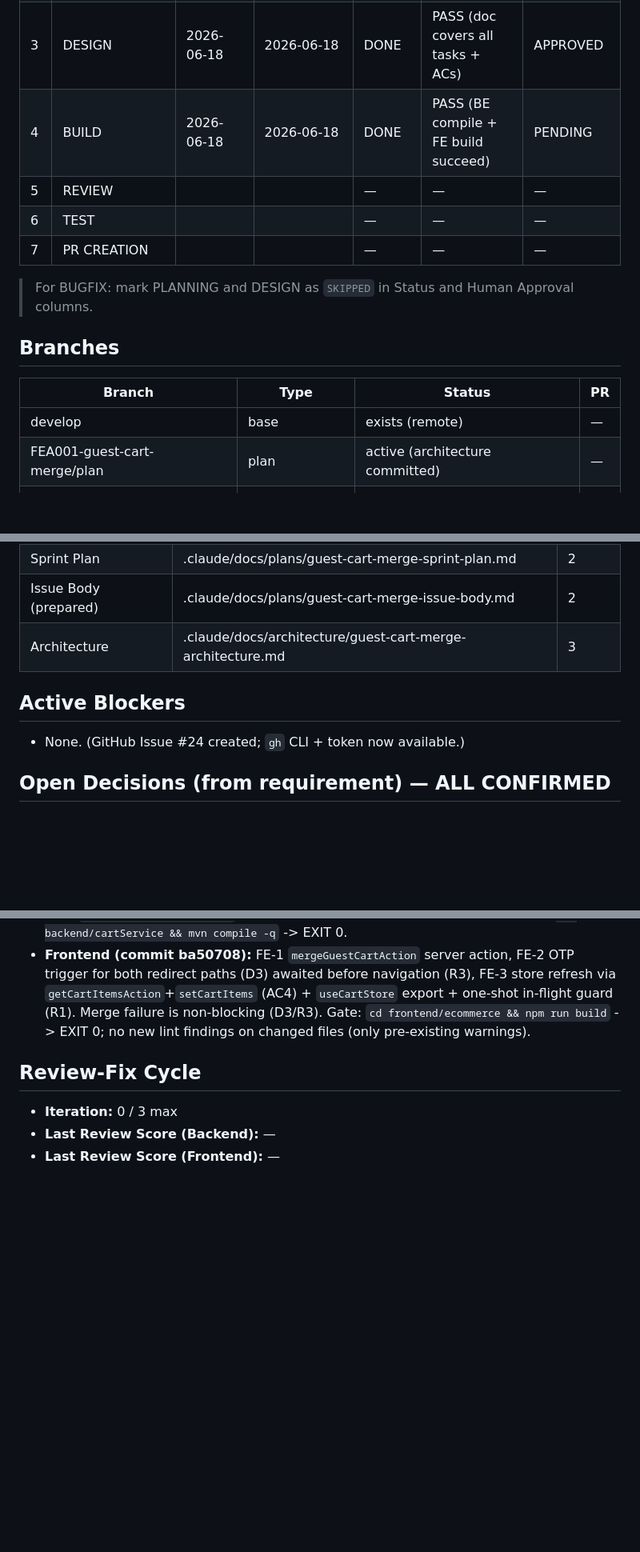
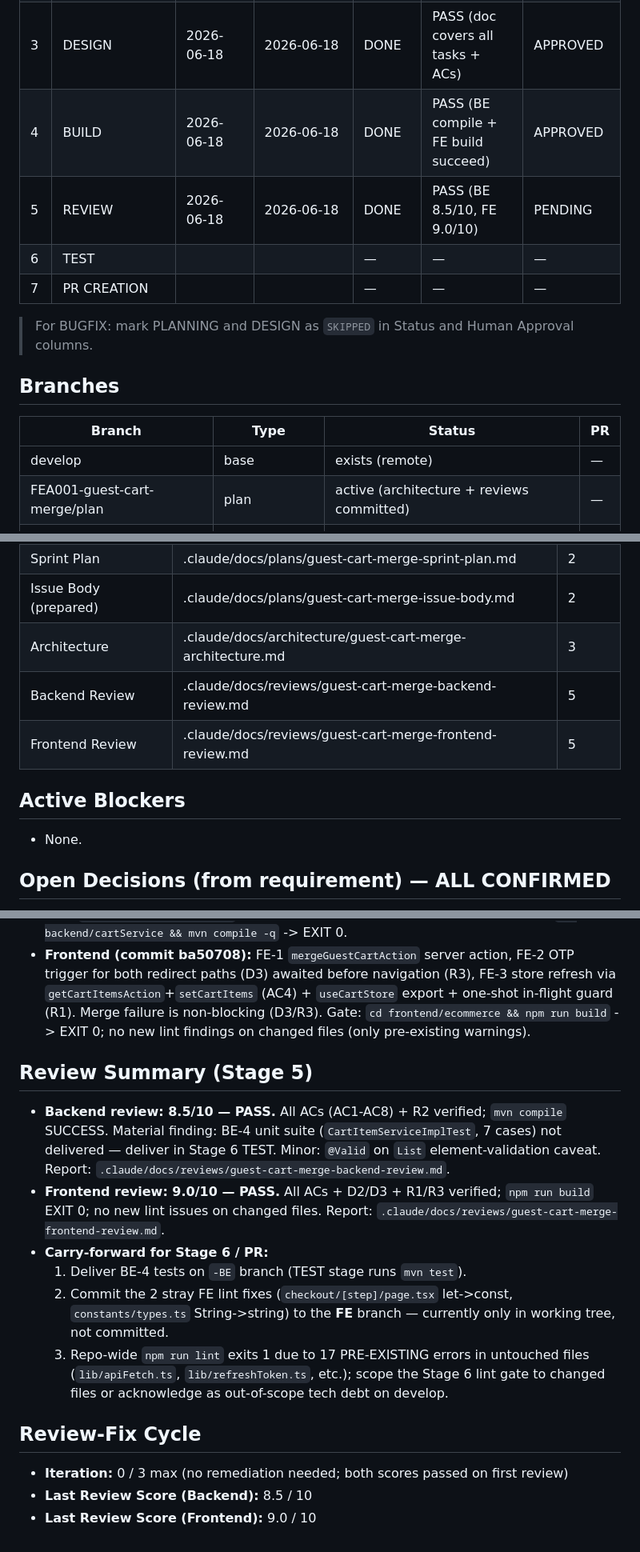
Before and after one commit to Trishita12345/fullstack-e-commerce-app, a Markdown page: .claude/docs/pipeline-state.md, 3 parts joined by grey strips. Shown at 80% size. Drawn GitHub-style; blank space fills up the shorter version.

Commit message:
docs(review): add Stage 5 review reports for guest cart merge (FEA001)
Backend review: 8.5/10 PASS (all AC1-AC8 + R2 verified; mvn compile success).
Frontend review: 9.0/10 PASS (all ACs + D2/D3 + R1/R3 verified; npm run build success).
Both scores >= 8.0 gate. Carry-forward notes for Stage 6: deliver BE-4 tests,
commit stray FE lint fixes to FE branch, scope lint gate to changed files.

Relates to #24

Co-Authored-By: Claude Sonnet 4.6 <noreply@anthropic.com>

```diff
--- a/.claude/docs/pipeline-state.md
+++ b/.claude/docs/pipeline-state.md
@@ -19,8 +19,8 @@
 | 1 | REQUIREMENTS | 2026-06-18 | 2026-06-18 | DONE | PASS (92%) | APPROVED |
 | 2 | PLANNING | 2026-06-18 | 2026-06-18 | DONE | PASS (plan + Issue #24) | APPROVED |
 | 3 | DESIGN | 2026-06-18 | 2026-06-18 | DONE | PASS (doc covers all tasks + ACs) | APPROVED |
-| 4 | BUILD | 2026-06-18 | 2026-06-18 | DONE | PASS (BE compile + FE build succeed) | PENDING |
-| 5 | REVIEW | | | — | — | — |
+| 4 | BUILD | 2026-06-18 | 2026-06-18 | DONE | PASS (BE compile + FE build succeed) | APPROVED |
+| 5 | REVIEW | 2026-06-18 | 2026-06-18 | DONE | PASS (BE 8.5/10, FE 9.0/10) | PENDING |
 | 6 | TEST | | | — | — | — |
 | 7 | PR CREATION | | | — | — | — |
 
@@ -31,7 +31,7 @@
 | Branch | Type | Status | PR |
 |--------|------|--------|----|
 | develop | base | exists (remote) | — |
-| FEA001-guest-cart-merge/plan | plan | active (architecture committed) | — |
+| FEA001-guest-cart-merge/plan | plan | active (architecture + reviews committed) | — |
 | FEA001-guest-cart-merge-BE | impl (backend) | pushed (commit f878952) | — |
 | FEA001-guest-cart-merge-FE | impl (frontend) | pushed (commit ba50708) | — |
 
@@ -43,10 +43,12 @@
 | Sprint Plan | .claude/docs/plans/guest-cart-merge-sprint-plan.md | 2 |
 | Issue Body (prepared) | .claude/docs/plans/guest-cart-merge-issue-body.md | 2 |
 | Architecture | .claude/docs/architecture/guest-cart-merge-architecture.md | 3 |
+| Backend Review | .claude/docs/reviews/guest-cart-merge-backend-review.md | 5 |
+| Frontend Review | .claude/docs/reviews/guest-cart-merge-frontend-review.md | 5 |
 
 ## Active Blockers
 
-- None. (GitHub Issue #24 created; `gh` CLI + token now available.)
+- None.
 
 ## Open Decisions (from requirement) — ALL CONFIRMED
 
@@ -79,8 +81,25 @@
   Merge failure is non-blocking (D3/R3). Gate: `cd frontend/ecommerce && npm run build` -> EXIT 0;
   no new lint findings on changed files (only pre-existing warnings).
 
+## Review Summary (Stage 5)
+
+- **Backend review: 8.5/10 — PASS.** All ACs (AC1-AC8) + R2 verified; `mvn compile` SUCCESS.
+  Material finding: BE-4 unit suite (`CartItemServiceImplTest`, 7 cases) not delivered — deliver in Stage 6 TEST.
+  Minor: `@Valid` on `List` element-validation caveat. Report:
+  `.claude/docs/reviews/guest-cart-merge-backend-review.md`.
+- **Frontend review: 9.0/10 — PASS.** All ACs + D2/D3 + R1/R3 verified; `npm run build` EXIT 0;
+  no new lint issues on changed files. Report:
+  `.claude/docs/reviews/guest-cart-merge-frontend-review.md`.
+- **Carry-forward for Stage 6 / PR:**
+  1. Deliver BE-4 tests on `-BE` branch (TEST stage runs `mvn test`).
+  2. Commit the 2 stray FE lint fixes (`checkout/[step]/page.tsx` let->const,
+     `constants/types.ts` String->string) to the **FE** branch — currently only in working tree, not committed.
+  3. Repo-wide `npm run lint` exits 1 due to 17 PRE-EXISTING errors in untouched files
+     (`lib/apiFetch.ts`, `lib/refreshToken.ts`, etc.); scope the Stage 6 lint gate to changed files
+     or acknowledge as out-of-scope tech debt on develop.
+
 ## Review-Fix Cycle
 
-- **Iteration:** 0 / 3 max
-- **Last Review Score (Backend):** —
-- **Last Review Score (Frontend):** —
+- **Iteration:** 0 / 3 max (no remediation needed; both scores passed on first review)
+- **Last Review Score (Backend):** 8.5 / 10
+- **Last Review Score (Frontend):** 9.0 / 10
```
Also changed, not shown: other parts of .claude/docs/pipeline-state.md (+1 -1 lines), 2 other files.
